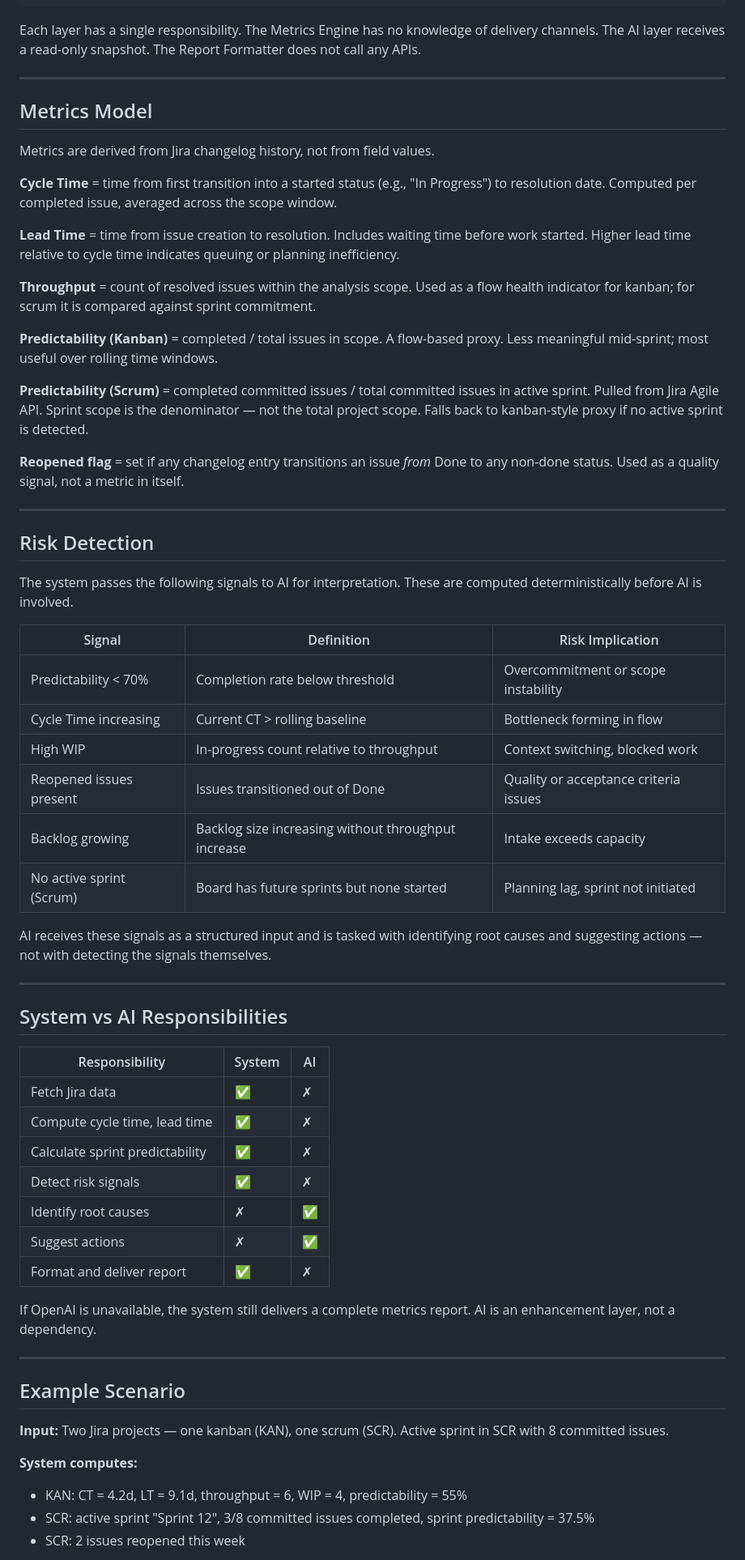
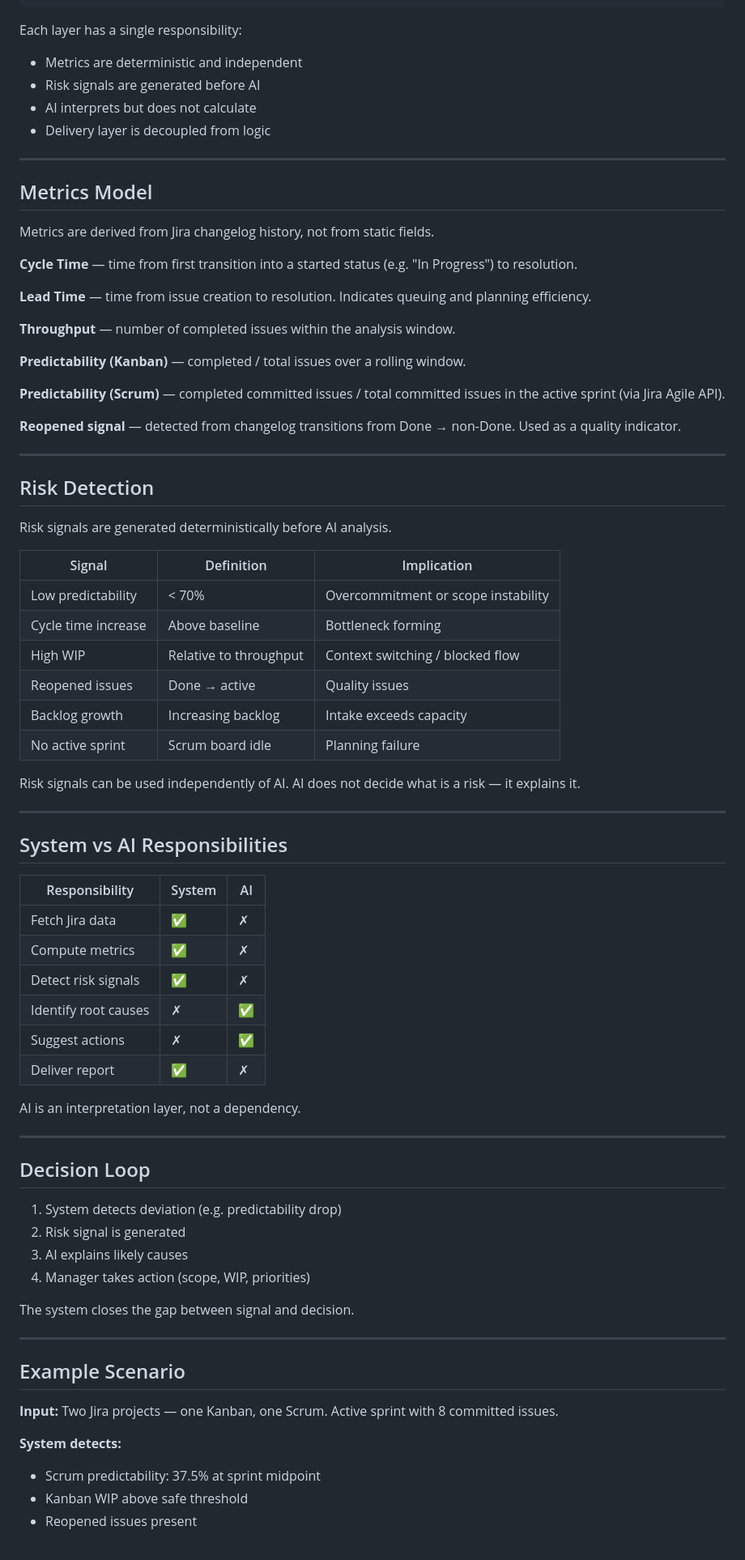
Before and after one commit to Quietsilk/AI-Delivery-Analyst, a Markdown page: README.md, the part around one of its changes. Shown at 81% size. Rendered like a GitHub page.

````diff
--- a/README.md
+++ b/README.md
@@ -73,42 +70,47 @@ Jira Agile API ─────►  (changelog expand, sprint data)
                      Telegram / Slack Delivery
 ```
 
-Each layer has a single responsibility. The Metrics Engine has no knowledge of delivery channels. The AI layer receives a read-only snapshot. The Report Formatter does not call any APIs.
+Each layer has a single responsibility:
+
+- Metrics are deterministic and independent
+- Risk signals are generated before AI
+- AI interprets but does not calculate
+- Delivery layer is decoupled from logic
 
 ---
 
 ## Metrics Model
 
-Metrics are derived from Jira changelog history, not from field values.
+Metrics are derived from Jira changelog history, not from static fields.
 
-**Cycle Time** = time from first transition into a started status (e.g., "In Progress") to resolution date. Computed per completed issue, averaged across the scope window.
+**Cycle Time** — time from first transition into a started status (e.g. "In Progress") to resolution.
 
-**Lead Time** = time from issue creation to resolution. Includes waiting time before work started. Higher lead time relative to cycle time indicates queuing or planning inefficiency.
+**Lead Time** — time from issue creation to resolution. Indicates queuing and planning efficiency.
 
-**Throughput** = count of resolved issues within the analysis scope. Used as a flow health indicator for kanban; for scrum it is compared against sprint commitment.
+**Throughput** — number of completed issues within the analysis window.
 
-**Predictability (Kanban)** = completed / total issues in scope. A flow-based proxy. Less meaningful mid-sprint; most useful over rolling time windows.
+**Predictability (Kanban)** — completed / total issues over a rolling window.
 
-**Predictability (Scrum)** = completed committed issues / total committed issues in active sprint. Pulled from Jira Agile API. Sprint scope is the denominator — not the total project scope. Falls back to kanban-style proxy if no active sprint is detected.
+**Predictability (Scrum)** — completed committed issues / total committed issues in the active sprint (via Jira Agile API).
 
-**Reopened flag** = set if any changelog entry transitions an issue *from* Done to any non-done status. Used as a quality signal, not a metric in itself.
+**Reopened signal** — detected from changelog transitions from Done → non-Done. Used as a quality indicator.
 
 ---
 
 ## Risk Detection
 
-The system passes the following signals to AI for interpretation. These are computed deterministically before AI is involved.
+Risk signals are generated deterministically before AI analysis.
 
-| Signal | Definition | Risk Implication |
+| Signal | Definition | Implication |
 |---|---|---|
-| Predictability < 70% | Completion rate below threshold | Overcommitment or scope instability |
-| Cycle Time increasing | Current CT > rolling baseline | Bottleneck forming in flow |
-| High WIP | In-progress count relative to throughput | Context switching, blocked work |
-| Reopened issues present | Issues transitioned out of Done | Quality or acceptance criteria issues |
-| Backlog growing | Backlog size increasing without throughput increase | Intake exceeds capacity |
-| No active sprint (Scrum) | Board has future sprints but none started | Planning lag, sprint not initiated |
+| Low predictability | < 70% | Overcommitment or scope instability |
+| Cycle time increase | Above baseline | Bottleneck forming |
+| High WIP | Relative to throughput | Context switching / blocked flow |
+| Reopened issues | Done → active | Quality issues |
+| Backlog growth | Increasing backlog | Intake exceeds capacity |
+| No active sprint | Scrum board idle | Planning failure |
 
-AI receives these signals as a structured input and is tasked with identifying root causes and suggesting actions — not with detecting the signals themselves.
+Risk signals can be used independently of AI. AI does not decide what is a risk — it explains it.
 
 ---
 
@@ -117,23 +119,33 @@ AI receives these signals as a structured input and is tasked with identifying r
 | Responsibility | System | AI |
 |---|---|---|
 | Fetch Jira data | ✅ | ✗ |
-| Compute cycle time, lead time | ✅ | ✗ |
-| Calculate sprint predictability | ✅ | ✗ |
+| Compute metrics | ✅ | ✗ |
 | Detect risk signals | ✅ | ✗ |
 | Identify root causes | ✗ | ✅ |
 | Suggest actions | ✗ | ✅ |
-| Format and deliver report | ✅ | ✗ |
+| Deliver report | ✅ | ✗ |
 
-If OpenAI is unavailable, the system still delivers a complete metrics report. AI is an enhancement layer, not a dependency.
+AI is an interpretation layer, not a dependency.
+
+---
+
+## Decision Loop
+
+1. System detects deviation (e.g. predictability drop)
+2. Risk signal is generated
+3. AI explains likely causes
+4. Manager takes action (scope, WIP, priorities)
+
+The system closes the gap between signal and decision.
 
 ---
 
 ## Example Scenario
 
-**Input:** Two Jira projects — one kanban (KAN), one scrum (SCR). Active sprint in SCR with 8 committed issues.
+**Input:** Two Jira projects — one Kanban, one Scrum. Active sprint with 8 committed issues.
 
-**System computes:**
-- KAN: CT = 4.2d, LT = 9.1d, throughput = 6, WIP = 4, predictability = 55%
-- SCR: active sprint "Sprint 12", 3/8 committed issues completed, sprint predictability = 37.5%
-- SCR: 2 issues reopened this week
+**System detects:**
+- Scrum predictability: 37.5% at sprint midpoint
+- Kanban WIP above safe threshold
+- Reopened issues present
 
````
Also changed, not shown: other parts of README.md (+62 -64 lines).
